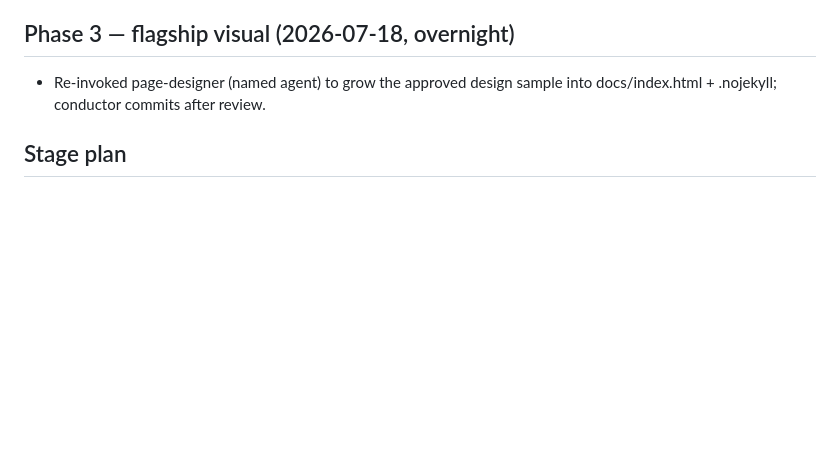
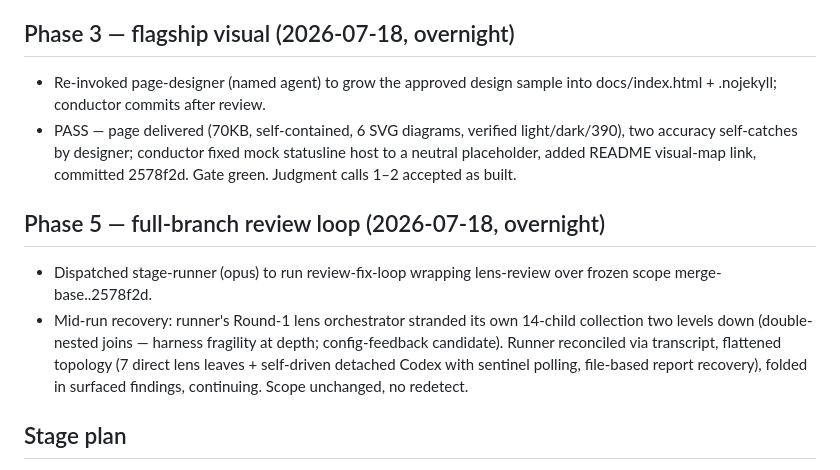
Before and after one commit to adamjgmiller/adamsworkflow, a Markdown page: plans/guide-rebuild-execution.md, the part around the change. GitHub-like rendering; blank space fills up the shorter version.

Commit message:
Journal: Phase 3 close, Phase 5 recovery notes
Co-Authored-By: Claude Fable 5 <noreply@anthropic.com>

```diff
--- a/plans/guide-rebuild-execution.md
+++ b/plans/guide-rebuild-execution.md
@@ -41,6 +41,20 @@ Current: PHASE 1 COMPLETE (S1–S5 + once-over + fixes + trailer purge). Phase 2
 ## Phase 3 — flagship visual (2026-07-18, overnight)
 - Re-invoked page-designer (named agent) to grow the approved design sample into
   docs/index.html + .nojekyll; conductor commits after review.
+- PASS — page delivered (70KB, self-contained, 6 SVG diagrams, verified
+  light/dark/390), two accuracy self-catches by designer; conductor fixed mock
+  statusline host to a neutral placeholder, added README visual-map link, committed
+  2578f2d. Gate green. Judgment calls 1–2 accepted as built.
+
+## Phase 5 — full-branch review loop (2026-07-18, overnight)
+- Dispatched stage-runner (opus) to run review-fix-loop wrapping lens-review over
+  frozen scope merge-base..2578f2d.
+- Mid-run recovery: runner's Round-1 lens orchestrator stranded its own 14-child
+  collection two levels down (double-nested joins — harness fragility at depth;
+  config-feedback candidate). Runner reconciled via transcript, flattened topology
+  (7 direct lens leaves + self-driven detached Codex with sentinel polling,
+  file-based report recovery), folded in surfaced findings, continuing. Scope
+  unchanged, no redetect.
 
 ## Stage plan
 - S1 snapshot live config → scratchpad (NEVER committed) + fix-round delta report — opus
```
